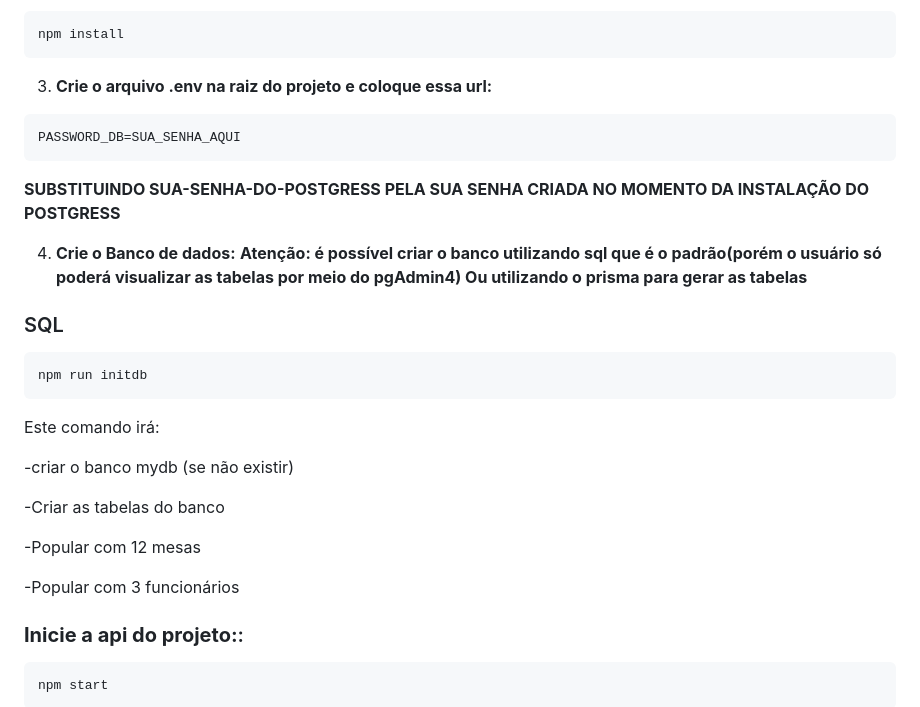
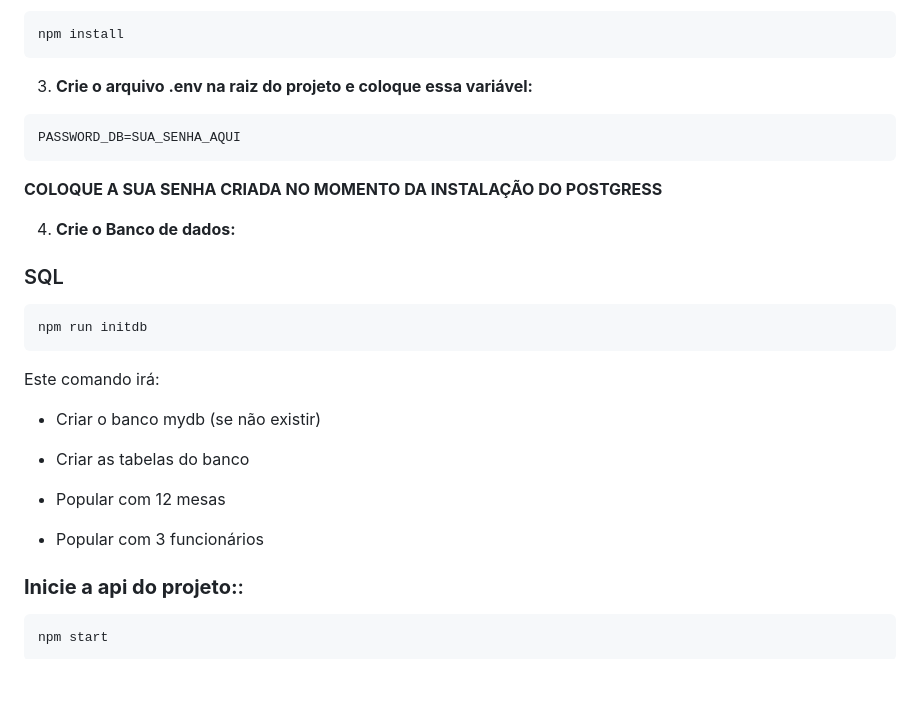
Before and after one commit to AlphaLab2025/SmartMesa, a Markdown page: README.md, the part around the change printed below. Drawn GitHub-style; blank space fills up the shorter version.

````diff
--- a/README.md
+++ b/README.md
@@ -42,14 +42,13 @@ cd projeto-xavier-api
 npm install
 ```
 
-3.   **Crie o arquivo .env na raiz do projeto e coloque essa url:**
+3.   **Crie o arquivo .env na raiz do projeto e coloque essa variável:**
 ```
 PASSWORD_DB=SUA_SENHA_AQUI
 ```
-**SUBSTITUINDO SUA-SENHA-DO-POSTGRESS PELA SUA SENHA CRIADA NO MOMENTO DA INSTALAÇÃO DO POSTGRESS**
+**COLOQUE A SUA SENHA CRIADA NO MOMENTO DA INSTALAÇÃO DO POSTGRESS**
 
 4. **Crie o Banco de dados:**
-**Atenção: é possível criar o banco utilizando sql que é o padrão(porém o usuário só poderá visualizar as tabelas por meio do pgAdmin4) Ou utilizando o prisma para gerar as tabelas**
 
 ### SQL
 ```
@@ -57,13 +56,13 @@ npm run initdb
 ```
 Este comando irá:
 
--criar o banco mydb (se não existir)
+- Criar o banco mydb (se não existir)
 
--Criar as tabelas do banco
+- Criar as tabelas do banco
 
--Popular com 12 mesas
+- Popular com 12 mesas
 
--Popular com 3 funcionários
+- Popular com 3 funcionários
 
 ### **Inicie a api do projeto:**:
 
````
Also changed, not shown: other parts of README.md (+5 -5 lines).
